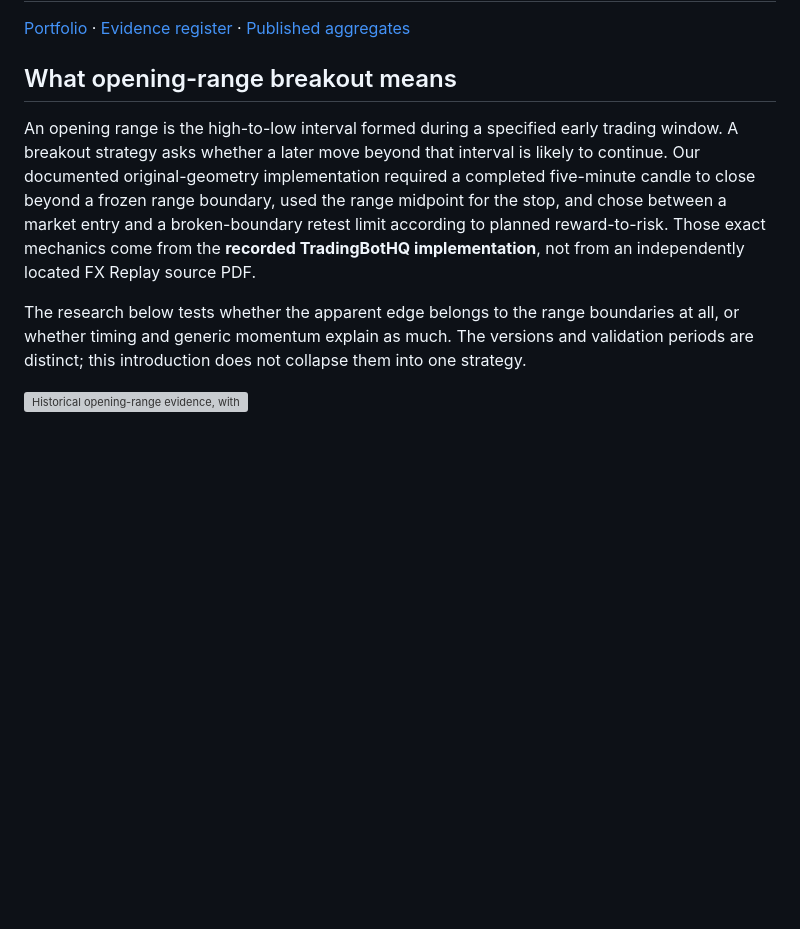
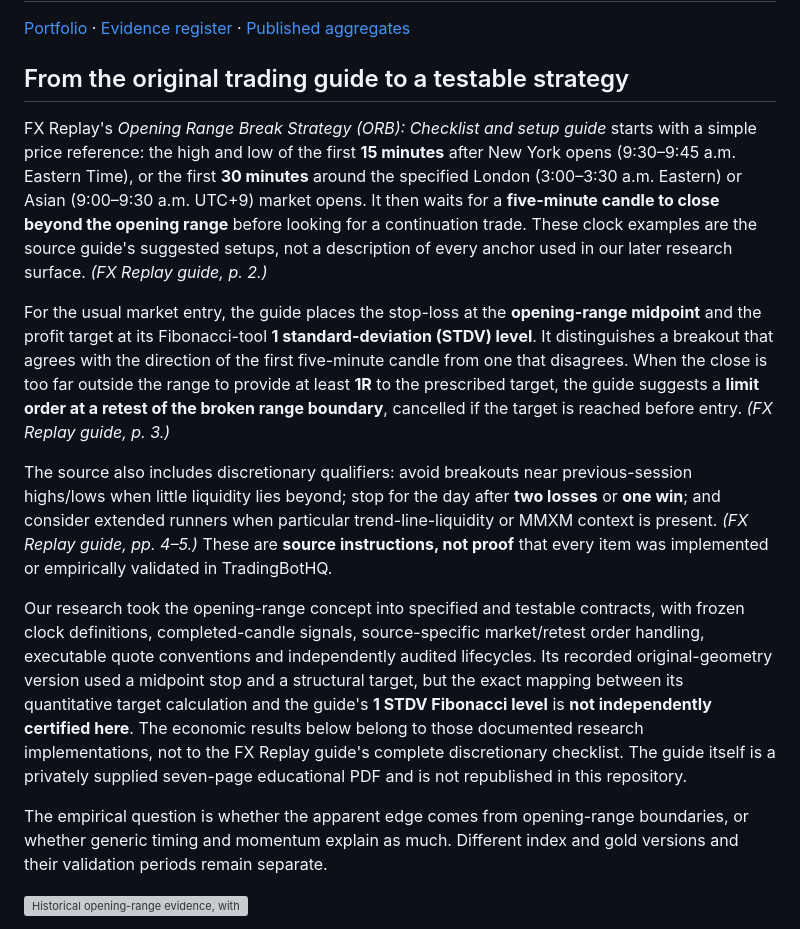
Before and after one commit to vda93/systematic-research-lab, a Markdown page: studies/opening-range.md, the part around the change. GitHub-like rendering; blank space fills up the shorter version; grey boxes are pictures that could not be loaded.

Commit message:
docs: ground ORB explanation in original FX Replay source and separate tested contract

```diff
--- a/studies/opening-range.md
+++ b/studies/opening-range.md
@@ -2,11 +2,17 @@
 
 [Portfolio](../README.md) · [Evidence register](../docs/evidence.md) · [Published aggregates](../results/historical-tables.md)
 
-## What opening-range breakout means
+## From the original trading guide to a testable strategy
 
-An opening range is the high-to-low interval formed during a specified early trading window. A breakout strategy asks whether a later move beyond that interval is likely to continue. Our documented original-geometry implementation required a completed five-minute candle to close beyond a frozen range boundary, used the range midpoint for the stop, and chose between a market entry and a broken-boundary retest limit according to planned reward-to-risk. Those exact mechanics come from the **recorded TradingBotHQ implementation**, not from an independently located FX Replay source PDF.
+FX Replay's *Opening Range Break Strategy (ORB): Checklist and setup guide* starts with a simple price reference: the high and low of the first **15 minutes** after New York opens (9:30–9:45 a.m. Eastern Time), or the first **30 minutes** around the specified London (3:00–3:30 a.m. Eastern) or Asian (9:00–9:30 a.m. UTC+9) market opens. It then waits for a **five-minute candle to close beyond the opening range** before looking for a continuation trade. These clock examples are the source guide's suggested setups, not a description of every anchor used in our later research surface. *(FX Replay guide, p. 2.)*
 
-The research below tests whether the apparent edge belongs to the range boundaries at all, or whether timing and generic momentum explain as much. The versions and validation periods are distinct; this introduction does not collapse them into one strategy.
+For the usual market entry, the guide places the stop-loss at the **opening-range midpoint** and the profit target at its Fibonacci-tool **1 standard-deviation (STDV) level**. It distinguishes a breakout that agrees with the direction of the first five-minute candle from one that disagrees. When the close is too far outside the range to provide at least **1R** to the prescribed target, the guide suggests a **limit order at a retest of the broken range boundary**, cancelled if the target is reached before entry. *(FX Replay guide, p. 3.)*
+
+The source also includes discretionary qualifiers: avoid breakouts near previous-session highs/lows when little liquidity lies beyond; stop for the day after **two losses** or **one win**; and consider extended runners when particular trend-line-liquidity or MMXM context is present. *(FX Replay guide, pp. 4–5.)* These are **source instructions, not proof** that every item was implemented or empirically validated in TradingBotHQ.
+
+Our research took the opening-range concept into specified and testable contracts, with frozen clock definitions, completed-candle signals, source-specific market/retest order handling, executable quote conventions and independently audited lifecycles. Its recorded original-geometry version used a midpoint stop and a structural target, but the exact mapping between its quantitative target calculation and the guide's **1 STDV Fibonacci level** is **not independently certified here**. The economic results below belong to those documented research implementations, not to the FX Replay guide's complete discretionary checklist. The guide itself is a privately supplied seven-page educational PDF and is not republished in this repository.
+
+The empirical question is whether the apparent edge comes from opening-range boundaries, or whether generic timing and momentum explain as much. Different index and gold versions and their validation periods remain separate.
 
 ![Historical opening-range evidence, with sample and inference limitations](../figures/orb.svg)
 
```
